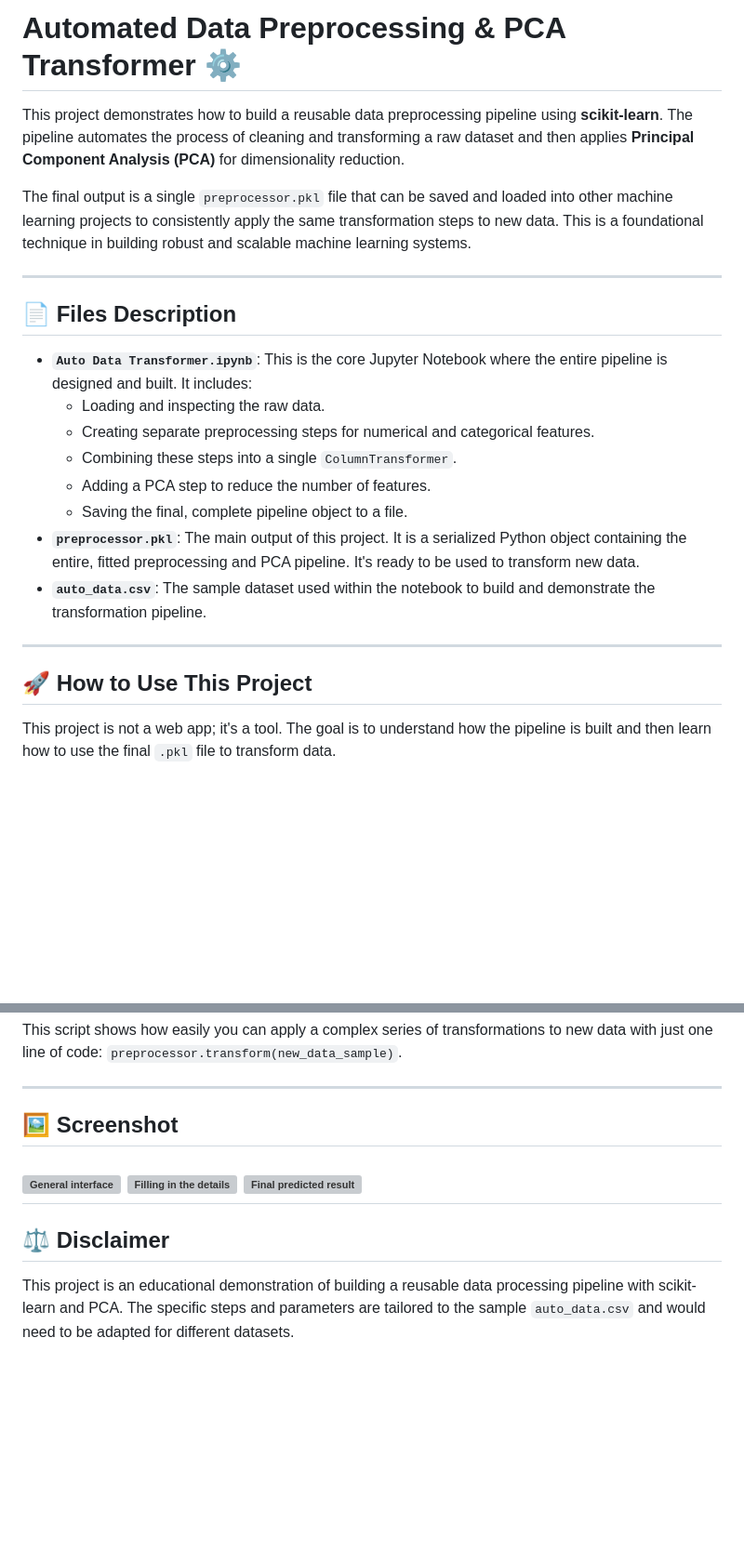
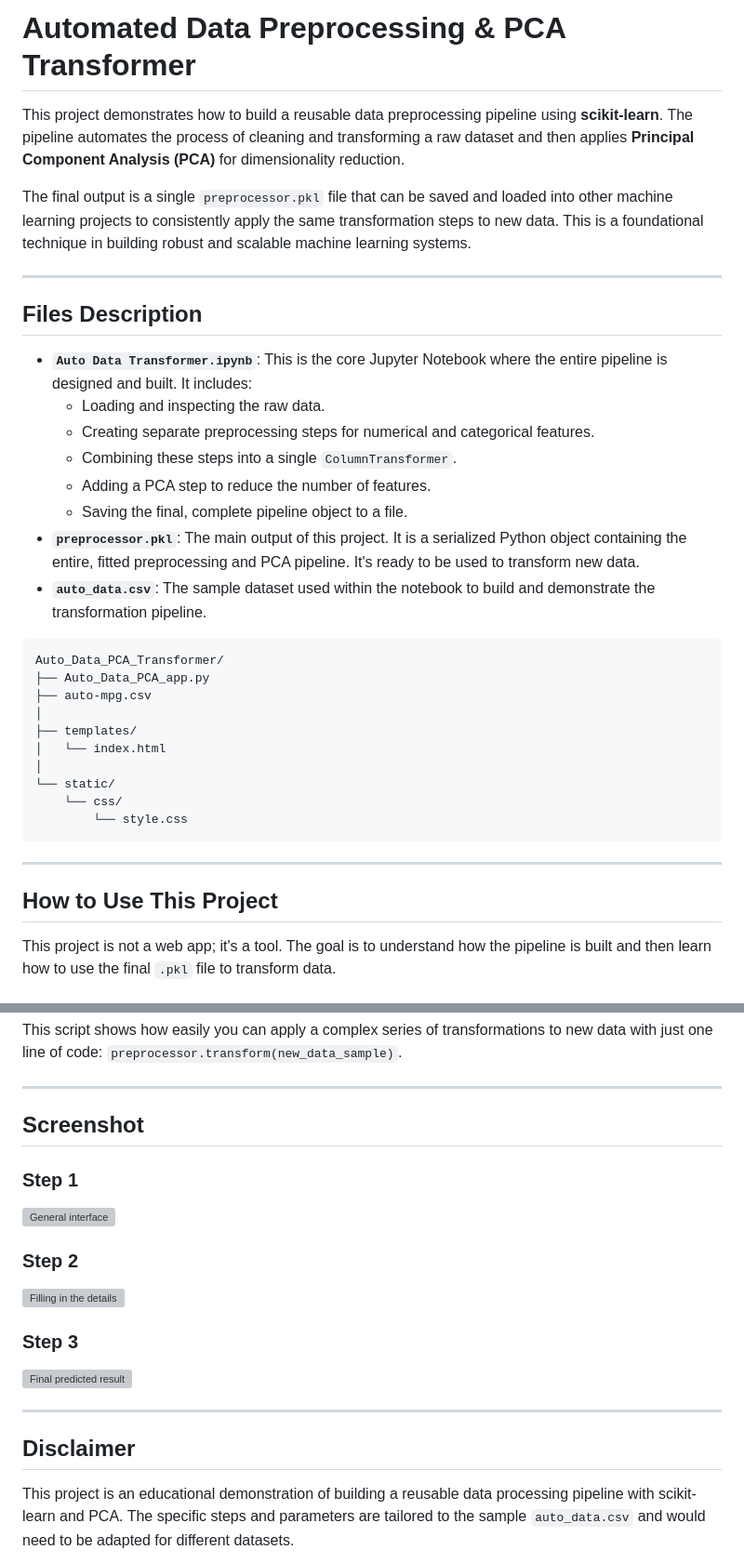
Before and after one commit to SURESH6161/Data-Science, a Markdown page: Unsupervised/Auto_Data_PCA_Transformer/README.md, 2 parts joined by grey strips. Shown: that part at 93% size. Drawn GitHub-style; blank space fills up the shorter version; grey boxes are pictures that could not be loaded.

````diff
--- a/Unsupervised/Auto_Data_PCA_Transformer/README.md
+++ b/Unsupervised/Auto_Data_PCA_Transformer/README.md
@@ -1,5 +1,5 @@
 
-# Automated Data Preprocessing & PCA Transformer ⚙️
+# Automated Data Preprocessing & PCA Transformer
 
 This project demonstrates how to build a reusable data preprocessing pipeline using **scikit-learn**. The pipeline automates the process of cleaning and transforming a raw dataset and then applies **Principal Component Analysis (PCA)** for dimensionality reduction.
 
@@ -7,7 +7,7 @@ The final output is a single `preprocessor.pkl` file that can be saved and loade
 
 -----
 
-## 📄 Files Description
+## Files Description
 
   * **`Auto Data Transformer.ipynb`**: This is the core Jupyter Notebook where the entire pipeline is designed and built. It includes:
       * Loading and inspecting the raw data.
@@ -17,10 +17,21 @@ The final output is a single `preprocessor.pkl` file that can be saved and loade
       * Saving the final, complete pipeline object to a file.
   * **`preprocessor.pkl`**: The main output of this project. It is a serialized Python object containing the entire, fitted preprocessing and PCA pipeline. It's ready to be used to transform new data.
   * **`auto_data.csv`**: The sample dataset used within the notebook to build and demonstrate the transformation pipeline.
-
+```
+Auto_Data_PCA_Transformer/
+├── Auto_Data_PCA_app.py
+├── auto-mpg.csv
+│
+├── templates/
+│   └── index.html
+│
+└── static/
+    └── css/
+        └── style.css
+```
 -----
 
-## 🚀 How to Use This Project
+## How to Use This Project
 
 This project is not a web app; it's a tool. The goal is to understand how the pipeline is built and then learn how to use the final `.pkl` file to transform data.
 
@@ -122,13 +133,17 @@ This script shows how easily you can apply a complex series of transformations t
 
 -----
 
-## 🖼️ Screenshot
+## Screenshot
 
+### Step 1
 ![General interface](img1.png)
+### Step 2
 ![Filling in the details](img2.png)
+### Step 3
 ![Final predicted result](img3.png)
+
 -----
 
-## ⚖️ Disclaimer
+## Disclaimer
 
 This project is an educational demonstration of building a reusable data processing pipeline with scikit-learn and PCA. The specific steps and parameters are tailored to the sample `auto_data.csv` and would need to be adapted for different datasets.
````
